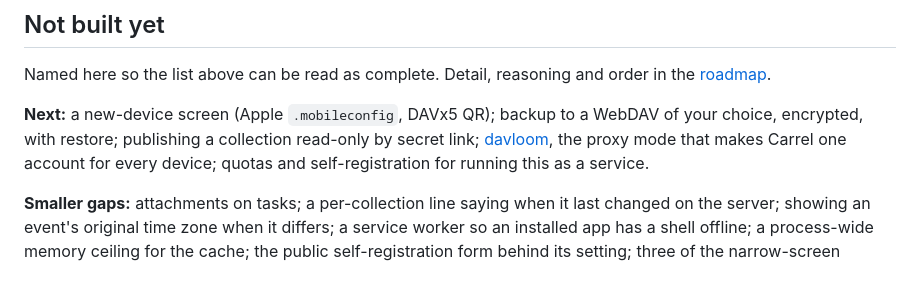
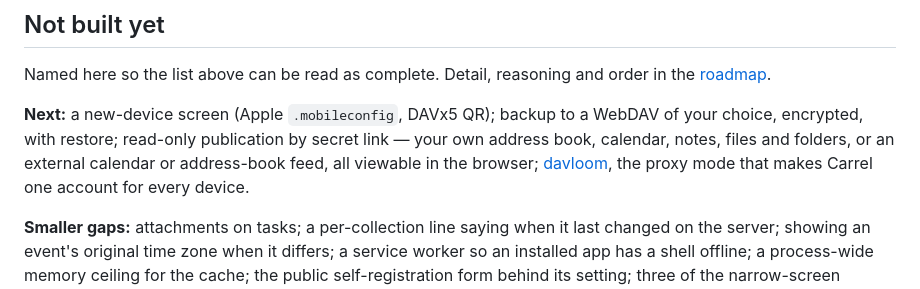
Before and after one commit to mixeme/carrel, a Markdown page: README.md, the part around the change. Drawn GitHub-style.

```diff
--- a/README.md
+++ b/README.md
@@ -129,7 +129,7 @@ The complete inventory, kept current. If something is here, it works; if it is m
 
 Named here so the list above can be read as complete. Detail, reasoning and order in the [roadmap](docs/roadmap.md).
 
-**Next:** a new-device screen (Apple `.mobileconfig`, DAVx5 QR); backup to a WebDAV of your choice, encrypted, with restore; publishing a collection read-only by secret link; [davloom](docs/roadmap.md), the proxy mode that makes Carrel one account for every device; quotas and self-registration for running this as a service.
+**Next:** a new-device screen (Apple `.mobileconfig`, DAVx5 QR); backup to a WebDAV of your choice, encrypted, with restore; read-only publication by secret link — your own address book, calendar, notes, files and folders, or an external calendar or address-book feed, all viewable in the browser; [davloom](docs/roadmap.md), the proxy mode that makes Carrel one account for every device.
 
 **Smaller gaps:** attachments on tasks; a per-collection line saying when it last changed on the server; showing an event's original time zone when it differs; a service worker so an installed app has a shell offline; a process-wide memory ceiling for the cache; the public self-registration form behind its setting; three of the narrow-screen refinements.
 
```
Also changed, not shown: docs/carrel-spec.md (+26 -22 lines), docs/roadmap.md (+22 -14 lines).
